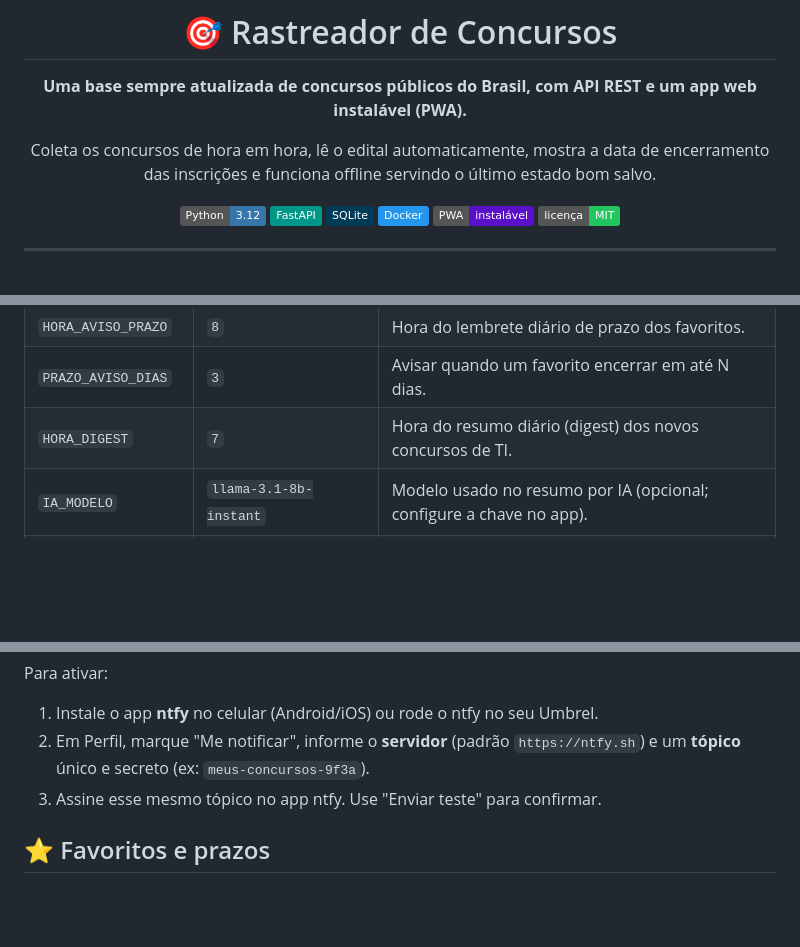
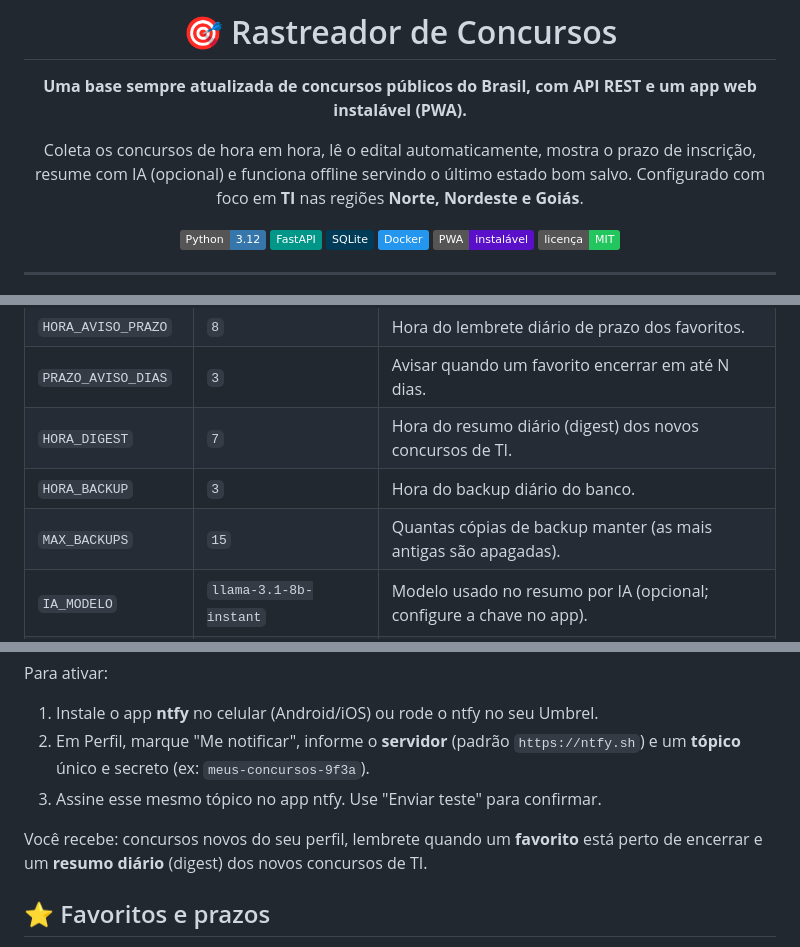
Before and after one commit to C03LHO/Rastreador-de-Concursos, a Markdown page: README.md, 3 parts joined by grey strips. Drawn GitHub-style; badges without logos; blank space fills up the shorter version.

```diff
--- a/README.md
+++ b/README.md
@@ -4,7 +4,7 @@
 
 **Uma base sempre atualizada de concursos públicos do Brasil, com API REST e um app web instalável (PWA).**
 
-Coleta os concursos de hora em hora, lê o edital automaticamente, mostra a data de encerramento das inscrições e funciona offline servindo o último estado bom salvo.
+Coleta os concursos de hora em hora, lê o edital automaticamente, mostra o prazo de inscrição, resume com IA (opcional) e funciona offline servindo o último estado bom salvo. Configurado com foco em **TI** nas regiões **Norte, Nordeste e Goiás**.
 
 ![Python](https://img.shields.io/badge/Python-3.12-3776AB?logo=python&logoColor=white)
 ![FastAPI](https://img.shields.io/badge/FastAPI-009688?logo=fastapi&logoColor=white)
@@ -130,6 +154,8 @@ Tudo é configurável por variáveis de ambiente (já definidas no `docker-compo
 | `HORA_AVISO_PRAZO` | `8` | Hora do lembrete diário de prazo dos favoritos. |
 | `PRAZO_AVISO_DIAS` | `3` | Avisar quando um favorito encerrar em até N dias. |
 | `HORA_DIGEST` | `7` | Hora do resumo diário (digest) dos novos concursos de TI. |
+| `HORA_BACKUP` | `3` | Hora do backup diário do banco. |
+| `MAX_BACKUPS` | `15` | Quantas cópias de backup manter (as mais antigas são apagadas). |
 | `IA_MODELO` | `llama-3.1-8b-instant` | Modelo usado no resumo por IA (opcional; configure a chave no app). |
 | `IA_MAX_POR_RODADA` | `60` | Quantos concursos de TI resumir por rodada de IA (respeita o limite grátis). |
 
@@ -193,6 +219,9 @@ Para ativar:
    e um **tópico** único e secreto (ex: `meus-concursos-9f3a`).
 3. Assine esse mesmo tópico no app ntfy. Use "Enviar teste" para confirmar.
 
+Você recebe: concursos novos do seu perfil, lembrete quando um **favorito** está
+perto de encerrar e um **resumo diário** (digest) dos novos concursos de TI.
+
 ## ⭐ Favoritos e prazos
 
 Toque na **estrela** de qualquer concurso para salvá-lo. Na tela **Favoritos**
```
Also changed, not shown: other parts of README.md (+57 -26 lines).
